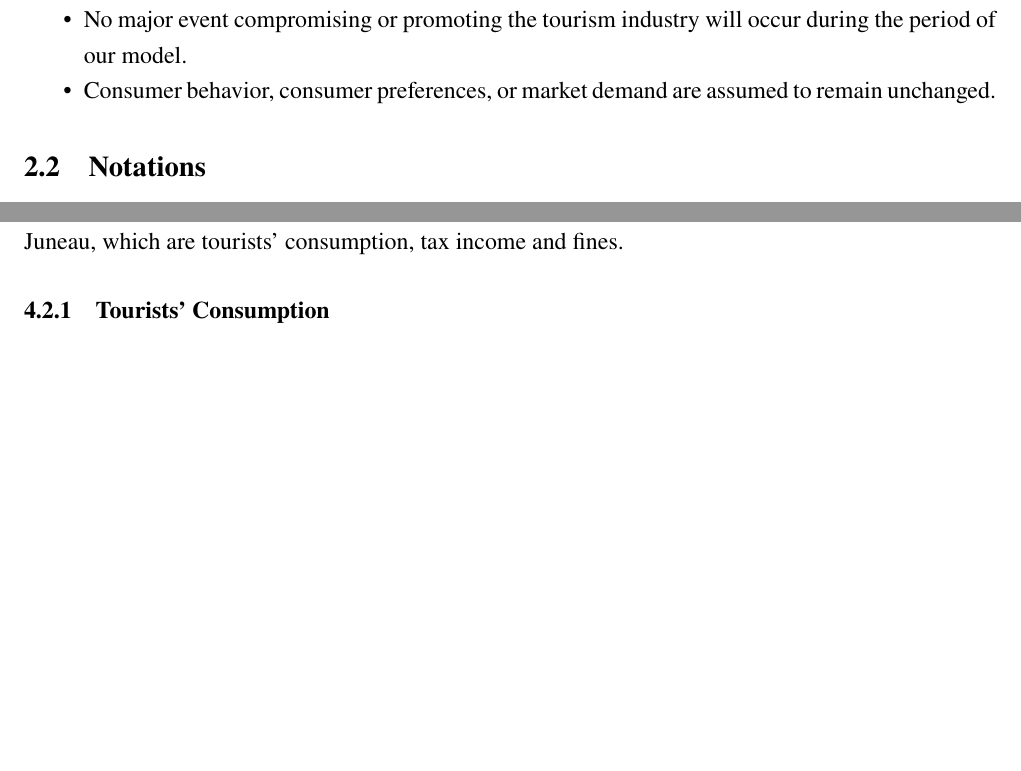
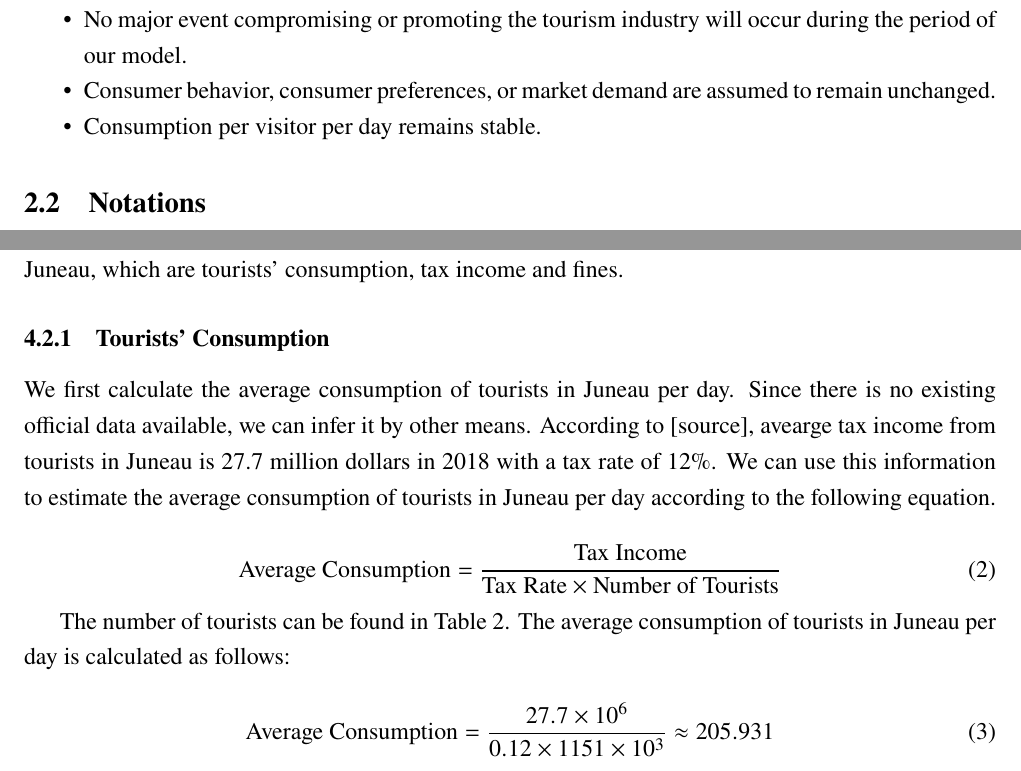
Before and after one commit to BlackMaple1203/MCM, a LaTeX thesis (Thesis/main.tex, which reads Thesis/sections/5.Assumtions and Notations.tex, Thesis/sections/7.Task 1.tex): two parts of pages 3 and 7 of 11, joined at a grey line, cut so that both start at the same text, the shorter picture padded with empty space. Compiled offline with XeLaTeX.

Commit message:
Updated Latex

```diff
--- a/Thesis/sections/5.Assumtions and Notations.tex
+++ b/Thesis/sections/5.Assumtions and Notations.tex
@@ -8,6 +8,7 @@ The following reasonable assumptions are made to reasonably simplify the model:
   \item Government policies (such as taxes, subsidies, regulations, etc.) remain unchanged during the period of the model.
   \item No major event compromising or promoting the tourism industry will occur during the period of our model.
   \item Consumer behavior, consumer preferences, or market demand are assumed to remain unchanged.
+  \item Consumption per visitor per day remains stable.
 \end{itemize}
 
 
--- a/Thesis/sections/7.Task 1.tex
+++ b/Thesis/sections/7.Task 1.tex
@@ -33,6 +33,21 @@ tourists' consumption, tax income and fines.
 
 \subsubsection{Tourists' Consumption}
 
+We first calculate the average consumption of tourists in Juneau per day. Since there is no existing official data available,
+we can infer it by other means. According to [source], avearge tax income from tourists in Juneau is 27.7 million dollars in 2018
+with a tax rate of 12\%. We can use this information to estimate the average consumption of tourists in Juneau per day according to
+the following equation.
+
+\begin{equation}
+    \text{Average Consumption} = \frac{\text{Tax Income}}{\text{Tax Rate} \times \text{Number of Tourists}}
+\end{equation}
+
+The number of tourists can be found in Table 2. The average consumption of
+tourists in Juneau per day is calculated as follows:
+
+\begin{equation}
+    \text{Average Consumption} = \frac{27.7 \times 10^6}{0.12 \times 1151 \times 10^3} \approx 205.931
+\end{equation}
 
 \subsubsection{Tax Income}
 
```
Also changed, not shown: Thesis/sections/6.Preliminary Analyses.tex (+1 -1 lines), Thesis/main.pdf, 资料/JuneauData/Juneau-Visitor-Industry-Economic-Benefits-1.pdf (added), 1 other file.
